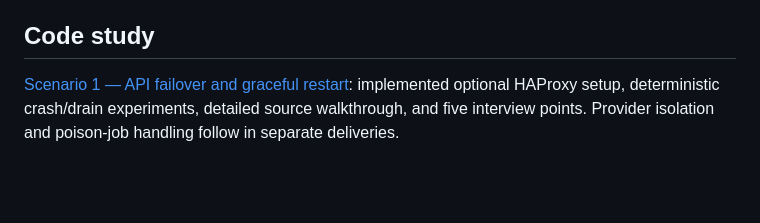
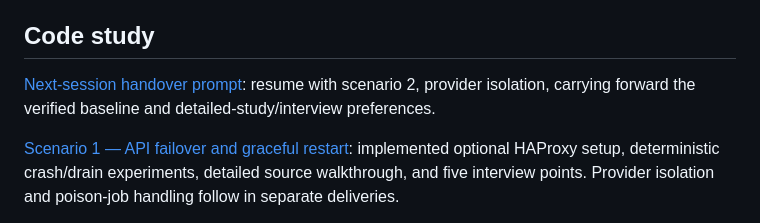
Before and after one commit to savi0909/book, a Markdown page: README.md, the part around the change. Rendered like a GitHub page; blank space fills up the shorter version.

```diff
--- a/README.md
+++ b/README.md
@@ -55,6 +55,8 @@ the application does not manufacture availability from an in-memory seat cache.
 
 ## Code study
 
+[Next-session handover prompt](docs/NEXT_SESSION_HANDOVER.md): resume with scenario 2, provider isolation, carrying forward the verified baseline and detailed-study/interview preferences.
+
 [Scenario 1 — API failover and graceful restart](docs/API_FAILOVER_TUTORIAL.md): implemented optional HAProxy setup, deterministic crash/drain experiments, detailed source walkthrough, and five interview points. Provider isolation and poison-job handling follow in separate deliveries.
 
 [Failure-handling and high-availability scenarios](docs/FAILURE_SCENARIOS.md): six prioritized additions, concrete failure injections, expected guarantees, and local source references.
```
Also changed, not shown: docs/NEXT_SESSION_HANDOVER.md (added, +149 -0 lines).
